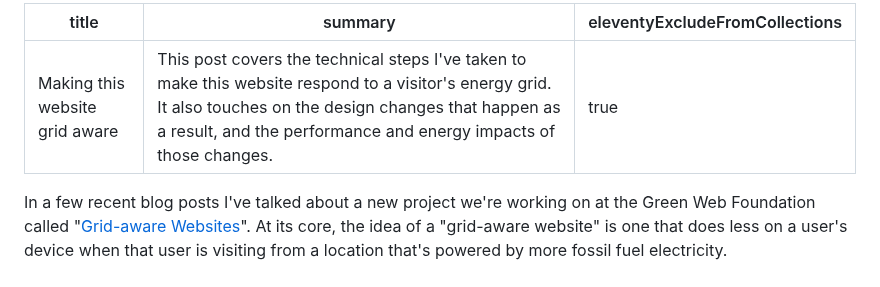
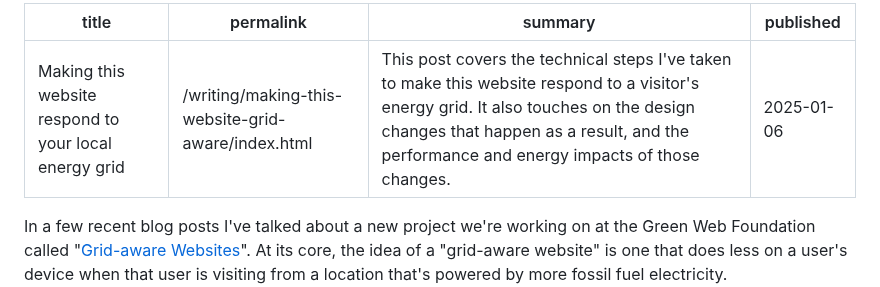
Before and after one commit to fershad/fershad.com, a Markdown page: src/writing/making-this-website-grid-aware.md, the part around the change. Rendered like a GitHub page.

```diff
--- a/src/writing/making-this-website-grid-aware.md
+++ b/src/writing/making-this-website-grid-aware.md
@@ -1,7 +1,8 @@
 ---
-title: Making this website grid aware
+title: Making this website respond to your local energy grid
+permalink: /writing/making-this-website-grid-aware/index.html
 summary: "This post covers the technical steps I've taken to make this website respond to a visitor's energy grid. It also touches on the design changes that happen as a result, and the performance and energy impacts of those changes."
-eleventyExcludeFromCollections: true
+published: 2025-01-06
 ---
 
 In a few recent blog posts I've talked about a new project we're working on at the Green Web Foundation called "[Grid-aware Websites](https://www.thegreenwebfoundation.org/news/introducing-our-grid-aware-websites-project/)". At its core, the idea of a "grid-aware website" is one that does less on a user's device when that user is visiting from a location that's powered by more fossil fuel electricity.
```
Also changed, not shown: src/grid-aware-site.md (+2 -0 lines), src/writing/making-this-website-carbon-aware.md (+1 -1 lines).
